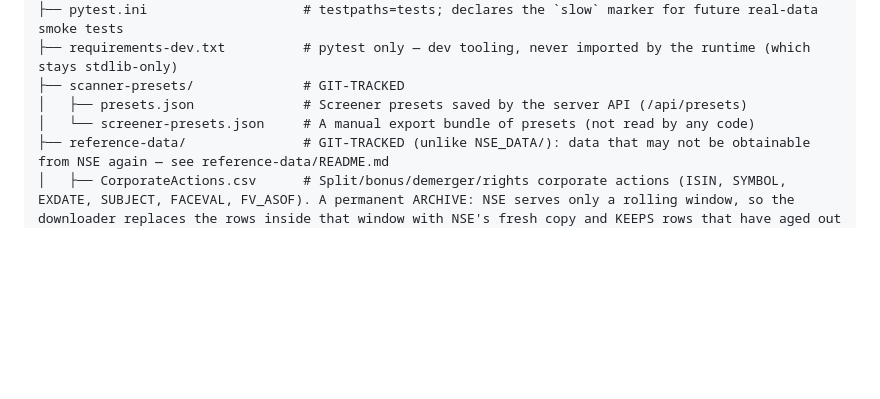
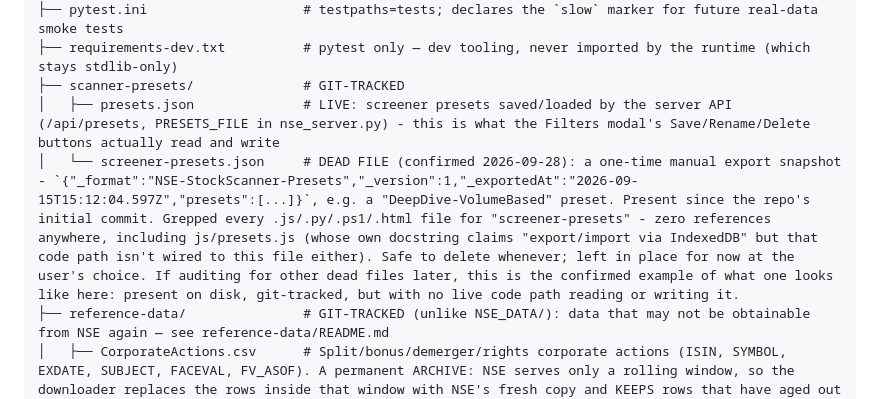
Before and after one commit to vivekr28/nse-stock-scanner, a Markdown page: AGENT.md, the part around the change. GitHub-like rendering; blank space fills up the shorter version.

Commit message:
Document screener-presets.json as a confirmed dead file
Found while explaining scanner-presets/ contents: screener-presets.json
is a one-time manual export snapshot (dated 2026-09-15) with no live
code path reading or writing it anywhere (server or client) - grepped
every .js/.py/.ps1/.html file for references, found none. Left in
place per user's choice, but recorded in AGENT.md's file tree so it's
tracked as a known-dead file for any future cleanup pass.

Co-Authored-By: Claude Sonnet 5 <noreply@anthropic.com>

```diff
--- a/AGENT.md
+++ b/AGENT.md
@@ -44,8 +44,8 @@ NSE-StockScanner/
 ├── pytest.ini                    # testpaths=tests; declares the `slow` marker for future real-data smoke tests
 ├── requirements-dev.txt          # pytest only — dev tooling, never imported by the runtime (which stays stdlib-only)
 ├── scanner-presets/              # GIT-TRACKED
-│   ├── presets.json              # Screener presets saved by the server API (/api/presets)
-│   └── screener-presets.json     # A manual export bundle of presets (not read by any code)
+│   ├── presets.json              # LIVE: screener presets saved/loaded by the server API (/api/presets, PRESETS_FILE in nse_server.py) - this is what the Filters modal's Save/Rename/Delete buttons actually read and write
+│   └── screener-presets.json     # DEAD FILE (confirmed 2026-09-28): a one-time manual export snapshot - `{"_format":"NSE-StockScanner-Presets","_version":1,"_exportedAt":"2026-09-15T15:12:04.597Z","presets":[...]}`, e.g. a "DeepDive-VolumeBased" preset. Present since the repo's initial commit. Grepped every .js/.py/.ps1/.html file for "screener-presets" - zero references anywhere, including js/presets.js (whose own docstring claims "export/import via IndexedDB" but that code path isn't wired to this file either). Safe to delete whenever; left in place for now at the user's choice. If auditing for other dead files later, this is the confirmed example of what one looks like here: present on disk, git-tracked, but with no live code path reading or writing it.
 ├── reference-data/               # GIT-TRACKED (unlike NSE_DATA/): data that may not be obtainable from NSE again — see reference-data/README.md
 │   ├── CorporateActions.csv      # Split/bonus/demerger/rights corporate actions (ISIN, SYMBOL, EXDATE, SUBJECT, FACEVAL, FV_ASOF). A permanent ARCHIVE: NSE serves only a rolling window, so the downloader replaces the rows inside that window with NSE's fresh copy and KEEPS rows that have aged out of it (see "Corporate-actions archive"). Written by Download-NSE-Bhavcopy.ps1 — see "Stock Split/Bonus Price Adjustment"
 │   └── TradingViewAdjustments.csv # TradingView-derived price corrections for corp actions NSE gives no ratio for (ISIN, SYMBOL, EXDATE, FACTOR, STATUS, CHECKED_AT, NOTE), written by the Data Quality "Adjust prices from TradingView" button, applied on every processing run — see "TradingView-Derived Corrections". Delete a row to undo that correction
```
